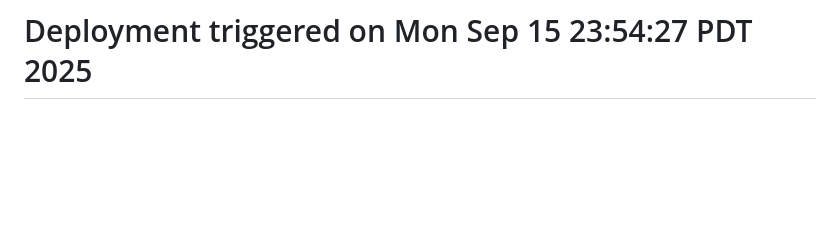
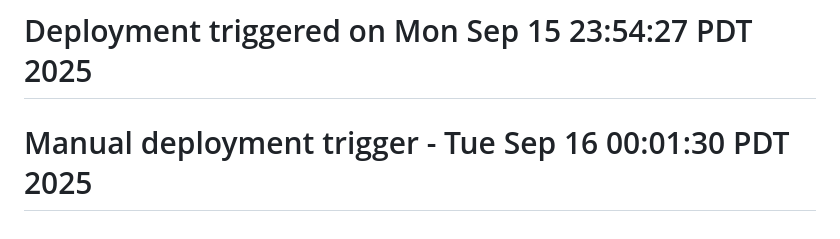
Before and after one commit to rahulraj-urbanta/urbanta-mvp, a Markdown page: README.md, the part around the change. Rendered like a GitHub page; blank space fills up the shorter version.

Commit message:
Manual deployment trigger

```diff
--- a/README.md
+++ b/README.md
@@ -165,3 +165,4 @@ All rights reserved. See `terms.html` for full terms of service.
 **Last Updated**: September 2025
 **Platform**: Web (HTML/CSS/JavaScript + Supabase)
 # Deployment triggered on Mon Sep 15 23:54:27 PDT 2025
+# Manual deployment trigger - Tue Sep 16 00:01:30 PDT 2025
```
